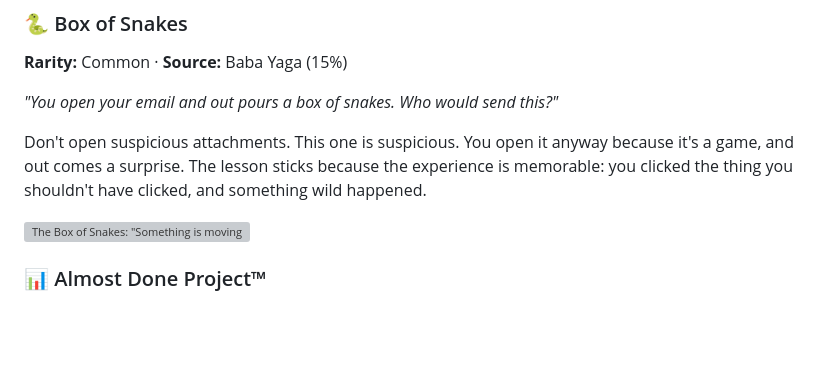
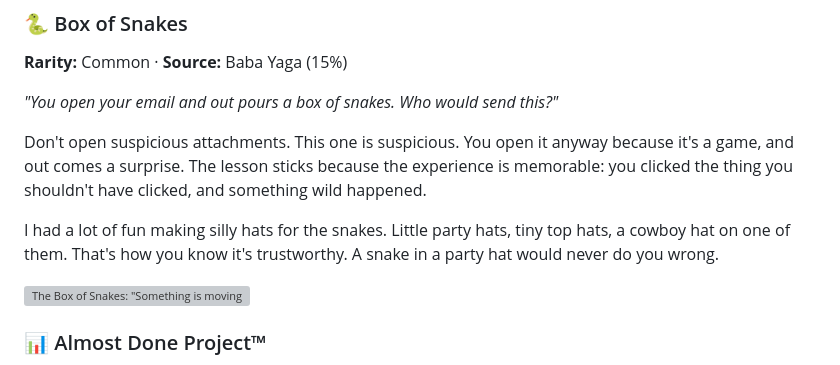
Before and after one commit to meganirenegott/megangott-portfolio, a Markdown page: blog/posts/cursed-usb-and-chaos.md, the part around the change. GitHub-like rendering; blank space fills up the shorter version; grey boxes are pictures that could not be loaded.

Commit message:
Cursed USB: add silly snake hats detail

```diff
--- a/blog/posts/cursed-usb-and-chaos.md
+++ b/blog/posts/cursed-usb-and-chaos.md
@@ -25,6 +25,8 @@ The items in this post are all digital safety lessons disguised as jokes. Each o
 *"You open your email and out pours a box of snakes. Who would send this?"*
 
 Don't open suspicious attachments. This one is suspicious. You open it anyway because it's a game, and out comes a surprise. The lesson sticks because the experience is memorable: you clicked the thing you shouldn't have clicked, and something wild happened.
+
+I had a lot of fun making silly hats for the snakes. Little party hats, tiny top hats, a cowboy hat on one of them. That's how you know it's trustworthy. A snake in a party hat would never do you wrong.
 
 ![The Box of Snakes: "Something is moving inside. Shaking it seems unwise."](images/odd-items-box-of-snakes.png)
 
```
